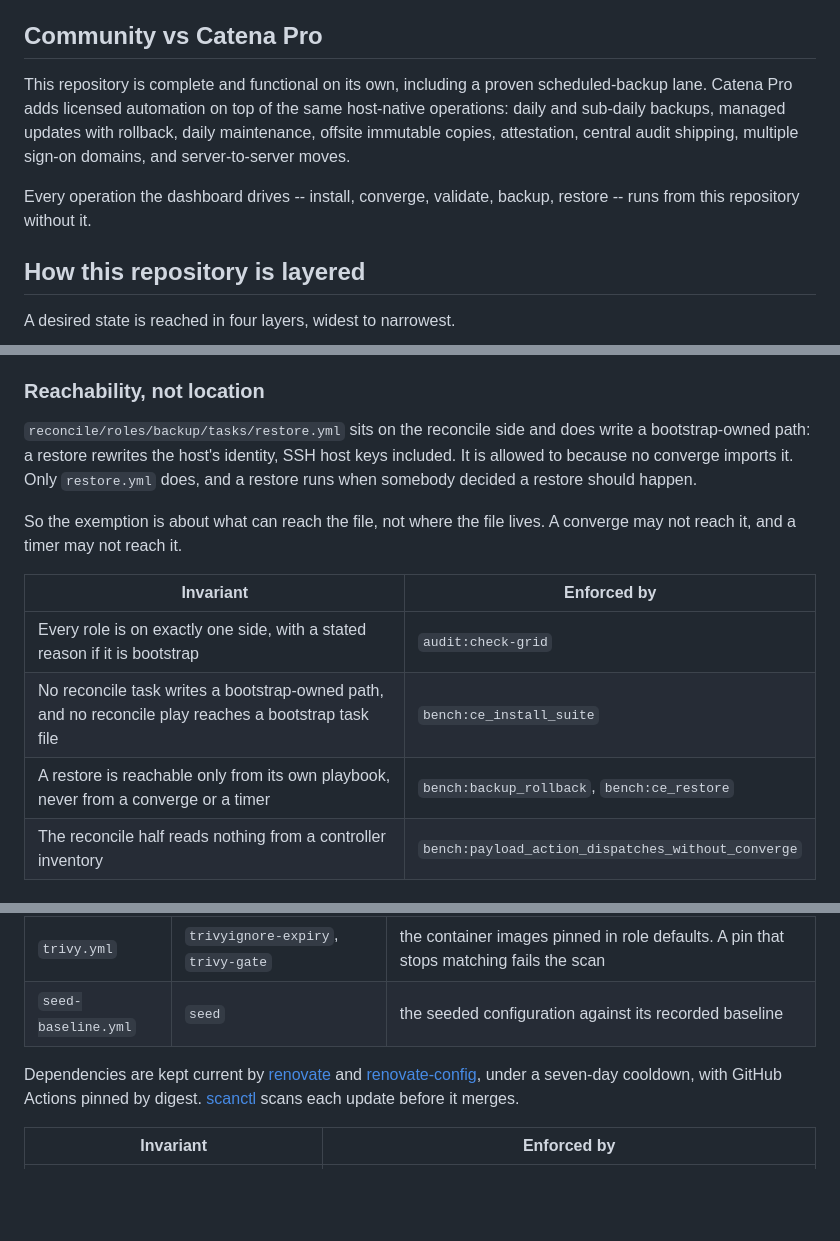
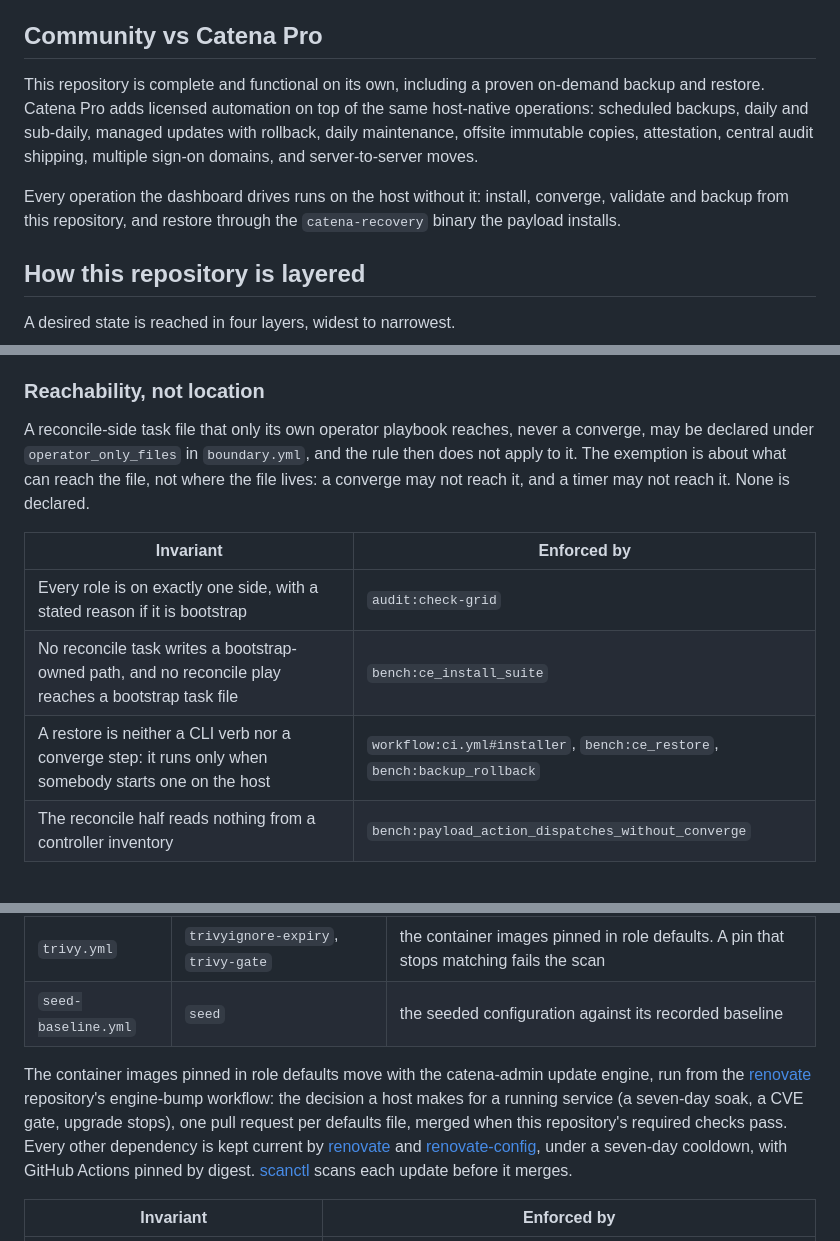
Before and after one commit to catenahq/catena-ce, a Markdown page: SPEC.md, 3 parts joined by grey strips. Drawn GitHub-style; blank space fills up the shorter version.

```diff
--- a/SPEC.md
+++ b/SPEC.md
@@ -25,13 +25,15 @@ not implement.
 ## Community vs Catena Pro
 
 This repository is complete and functional on its own, including a proven
-scheduled-backup lane. Catena Pro adds licensed automation on top of the same
-host-native operations: daily and sub-daily backups, managed updates with
-rollback, daily maintenance, offsite immutable copies, attestation, central
-audit shipping, multiple sign-on domains, and server-to-server moves.
+on-demand backup and restore. Catena Pro adds licensed automation on top of the
+same host-native operations: scheduled backups, daily and sub-daily, managed
+updates with rollback, daily maintenance, offsite immutable copies,
+attestation, central audit shipping, multiple sign-on domains, and
+server-to-server moves.
 
-Every operation the dashboard drives -- install, converge, validate, backup,
-restore -- runs from this repository without it.
+Every operation the dashboard drives runs on the host without it: install,
+converge, validate and backup from this repository, and restore through the
+`catena-recovery` binary the payload installs.
 
 ## How this repository is layered
 
@@ -207,20 +207,17 @@ command is allowed to say so.
 
 ### Reachability, not location
 
-`reconcile/roles/backup/tasks/restore.yml` sits on the reconcile side and does
-write a bootstrap-owned path: a restore rewrites the host's identity, SSH host
-keys included. It is allowed to because no converge imports it. Only
-`restore.yml` does, and a restore runs when somebody decided a restore should
-happen.
-
-So the exemption is about what can reach the file, not where the file lives. A
-converge may not reach it, and a timer may not reach it.
+A reconcile-side task file that only its own operator playbook reaches, never
+a converge, may be declared under `operator_only_files` in `boundary.yml`, and
+the rule then does not apply to it. The exemption is about what can reach the
+file, not where the file lives: a converge may not reach it, and a timer may
+not reach it. None is declared.
 
 | Invariant | Enforced by |
 | --- | --- |
 | Every role is on exactly one side, with a stated reason if it is bootstrap | `audit:check-grid` |
 | No reconcile task writes a bootstrap-owned path, and no reconcile play reaches a bootstrap task file | `bench:ce_install_suite` |
-| A restore is reachable only from its own playbook, never from a converge or a timer | `bench:backup_rollback`, `bench:ce_restore` |
+| A restore is neither a CLI verb nor a converge step: it runs only when somebody starts one on the host | `workflow:ci.yml#installer`, `bench:ce_restore`, `bench:backup_rollback` |
 | The reconcile half reads nothing from a controller inventory | `bench:payload_action_dispatches_without_converge` |
 
 ## State the tasks produce
@@ -352,7 +368,12 @@ antivirus watch and delivery canaries.
 | `trivy.yml` | `trivyignore-expiry`, `trivy-gate` | the container images pinned in role defaults. A pin that stops matching fails the scan |
 | `seed-baseline.yml` | `seed` | the seeded configuration against its recorded baseline |
 
-Dependencies are kept current by
+The container images pinned in role defaults move with the catena-admin update
+engine, run from the [renovate](https://github.com/catenahq/renovate)
+repository's engine-bump workflow: the decision a host makes for a running
+service (a seven-day soak, a CVE gate, upgrade stops), one pull request per
+defaults file, merged when this repository's required checks pass. Every other
+dependency is kept current by
 [renovate](https://github.com/catenahq/renovate) and
 [renovate-config](https://github.com/catenahq/renovate-config), under a
 seven-day cooldown, with GitHub Actions pinned by digest.
```
Also changed, not shown: other parts of SPEC.md (+36 -19 lines).
